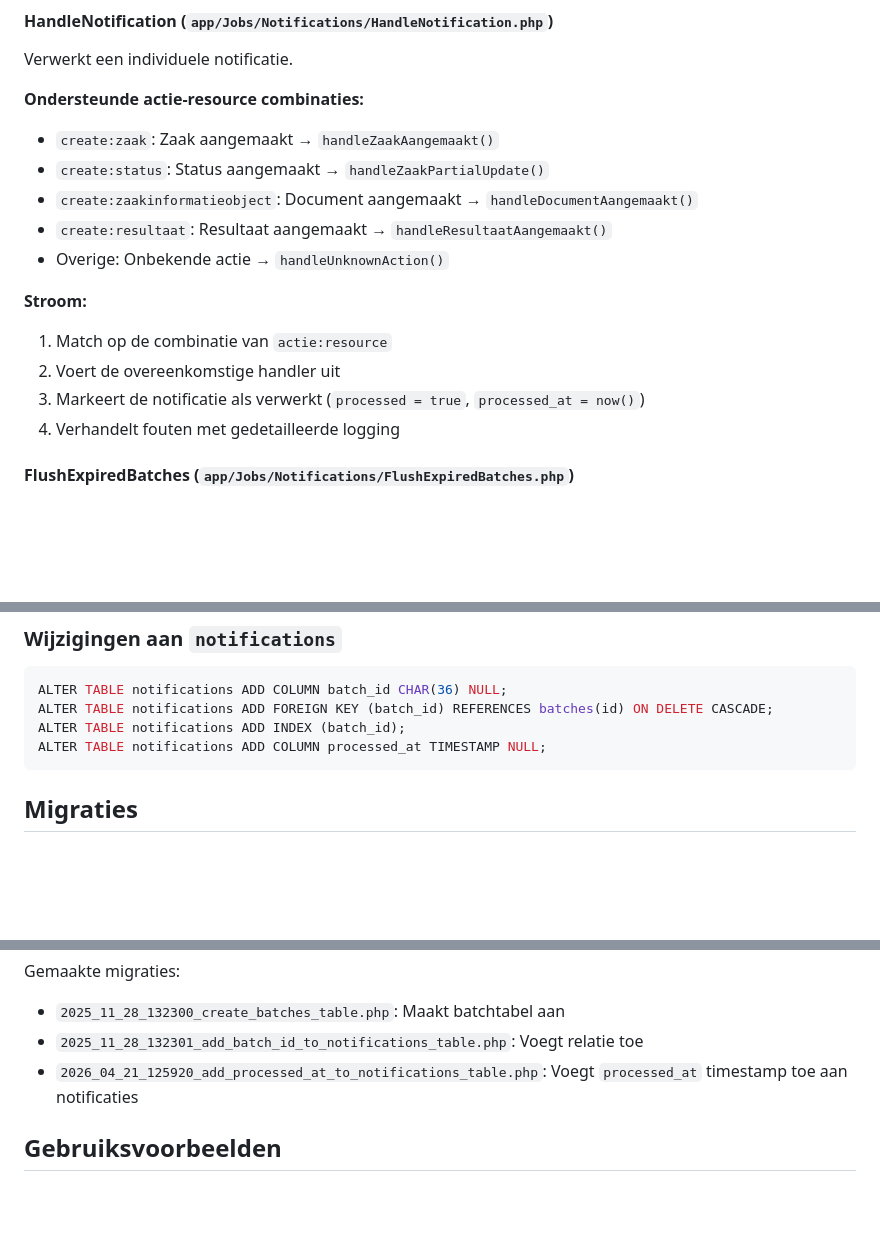
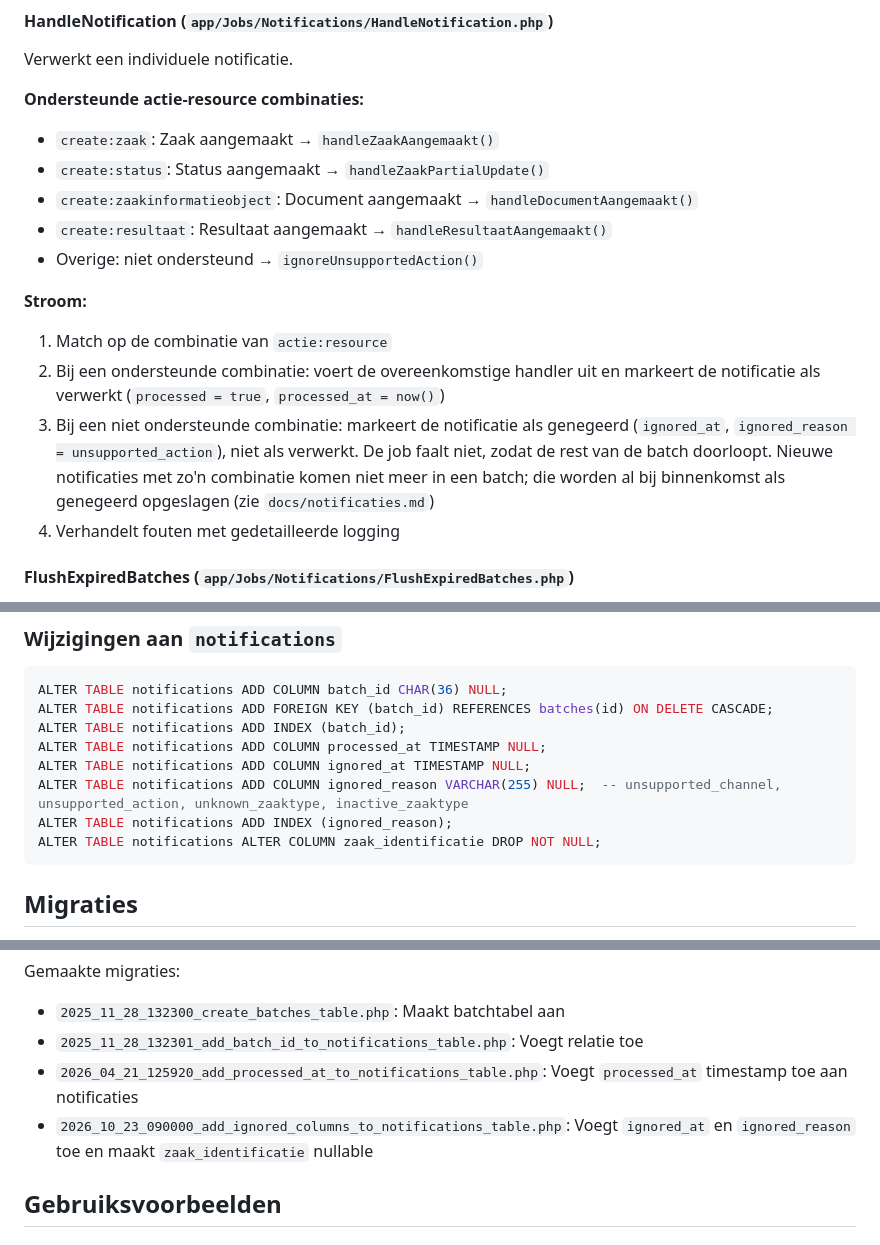
Before and after one commit to GemeenteNijmegen/corsa-zgw, a Markdown page: docs/batching_system.md, 3 parts joined by grey strips. Drawn GitHub-style; blank space fills up the shorter version.

Commit message:
docs: describe ignored notifications in the batching documentation

````diff
--- a/docs/batching_system.md
+++ b/docs/batching_system.md
@@ -66,12 +66,12 @@ Verwerkt een individuele notificatie.
 - `create:status`: Status aangemaakt → `handleZaakPartialUpdate()`
 - `create:zaakinformatieobject`: Document aangemaakt → `handleDocumentAangemaakt()`
 - `create:resultaat`: Resultaat aangemaakt → `handleResultaatAangemaakt()`
-- Overige: Onbekende actie → `handleUnknownAction()`
+- Overige: niet ondersteund → `ignoreUnsupportedAction()`
 
 **Stroom:**
 1. Match op de combinatie van `actie:resource`
-2. Voert de overeenkomstige handler uit
-3. Markeert de notificatie als verwerkt (`processed = true`, `processed_at = now()`)
+2. Bij een ondersteunde combinatie: voert de overeenkomstige handler uit en markeert de notificatie als verwerkt (`processed = true`, `processed_at = now()`)
+3. Bij een niet ondersteunde combinatie: markeert de notificatie als genegeerd (`ignored_at`, `ignored_reason = unsupported_action`), niet als verwerkt. De job faalt niet, zodat de rest van de batch doorloopt. Nieuwe notificaties met zo'n combinatie komen niet meer in een batch; die worden al bij binnenkomst als genegeerd opgeslagen (zie `docs/notificaties.md`)
 4. Verhandelt fouten met gedetailleerde logging
 
 #### FlushExpiredBatches (`app/Jobs/Notifications/FlushExpiredBatches.php`)
@@ -161,6 +161,10 @@ ALTER TABLE notifications ADD COLUMN batch_id CHAR(36) NULL;
 ALTER TABLE notifications ADD FOREIGN KEY (batch_id) REFERENCES batches(id) ON DELETE CASCADE;
 ALTER TABLE notifications ADD INDEX (batch_id);
 ALTER TABLE notifications ADD COLUMN processed_at TIMESTAMP NULL;
+ALTER TABLE notifications ADD COLUMN ignored_at TIMESTAMP NULL;
+ALTER TABLE notifications ADD COLUMN ignored_reason VARCHAR(255) NULL;  -- unsupported_channel, unsupported_action, unknown_zaaktype, inactive_zaaktype
+ALTER TABLE notifications ADD INDEX (ignored_reason);
+ALTER TABLE notifications ALTER COLUMN zaak_identificatie DROP NOT NULL;
 ```
 
 ## Migraties
@@ -175,6 +179,7 @@ Gemaakte migraties:
 - `2025_11_28_132300_create_batches_table.php`: Maakt batchtabel aan
 - `2025_11_28_132301_add_batch_id_to_notifications_table.php`: Voegt relatie toe
 - `2026_04_21_125920_add_processed_at_to_notifications_table.php`: Voegt `processed_at` timestamp toe aan notificaties
+- `2026_10_23_090000_add_ignored_columns_to_notifications_table.php`: Voegt `ignored_at` en `ignored_reason` toe en maakt `zaak_identificatie` nullable
 
 ## Gebruiksvoorbeelden
 
````
